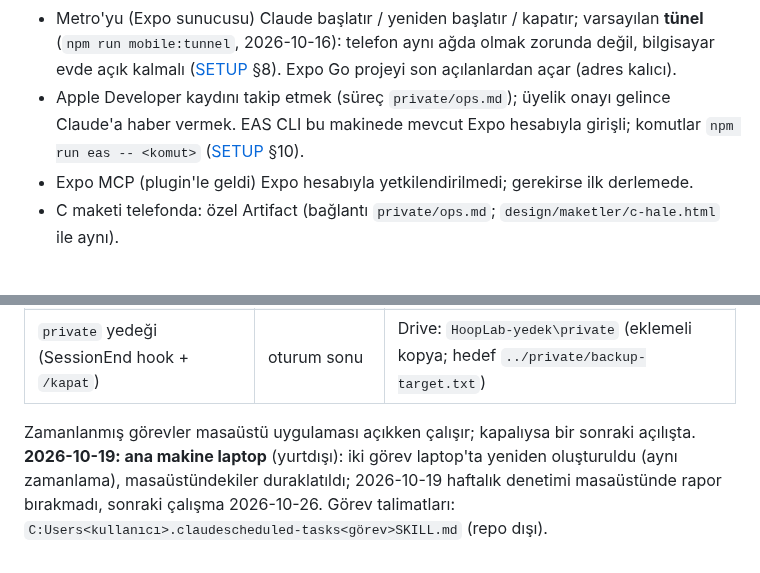
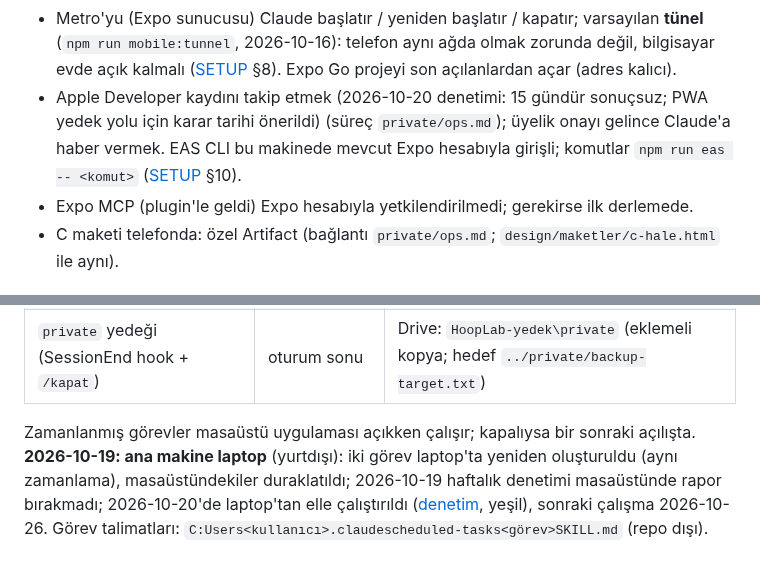
Before and after one commit to emir-eid/hooplab, a Markdown page: docs/STATE.md, 2 parts joined by grey strips. GitHub-like rendering.

Commit message:
[F4] rep: haftalık denetim laptop'tan elle çalıştırıldı (2026-10-20, yeşil; Apple kaydı 15 gündür sonuçsuz bulgusu); oturum raporu açıldı
Co-Authored-By: Claude Opus 5.5 <noreply@anthropic.com>

```diff
--- a/docs/STATE.md
+++ b/docs/STATE.md
@@ -45,7 +45,7 @@ Tek doğruluk kaynağı. `/rep` her iş sonunda, `/kapat` her oturum sonunda gü
 - Google Health: 2026-10-19 12:25'te production'da yeniden bağlandı; 7 günlük sınırın kalktığı 2026-10-26'dan sonra ölçülecek (o güne kadar düşmüyorsa haftalık yeniden bağlanma kalkar). Web istemcisinin JSON'u `private/ghealth/web_client_secret.json`.
 - `hooplab.dev` alan adı (Vercel hesabında kayıt ve DNS): otomatik yenileme açık (kullanıcı teyidi, 2026-10-19); bitiş 2027-10-19, yenileme ödemesi kullanıcıda.
 - Metro'yu (Expo sunucusu) Claude başlatır / yeniden başlatır / kapatır; varsayılan **tünel** (`npm run mobile:tunnel`, 2026-10-16): telefon aynı ağda olmak zorunda değil, bilgisayar evde açık kalmalı ([SETUP](SETUP.md) §8). Expo Go projeyi son açılanlardan açar (adres kalıcı).
-- Apple Developer kaydını takip etmek (süreç `private/ops.md`); üyelik onayı gelince Claude'a haber vermek. EAS CLI bu makinede mevcut Expo hesabıyla girişli; komutlar `npm run eas -- <komut>` ([SETUP](SETUP.md) §10).
+- Apple Developer kaydını takip etmek (2026-10-20 denetimi: 15 gündür sonuçsuz; PWA yedek yolu için karar tarihi önerildi) (süreç `private/ops.md`); üyelik onayı gelince Claude'a haber vermek. EAS CLI bu makinede mevcut Expo hesabıyla girişli; komutlar `npm run eas -- <komut>` ([SETUP](SETUP.md) §10).
 - Expo MCP (plugin'le geldi) Expo hesabıyla yetkilendirilmedi; gerekirse ilk derlemede.
 - C maketi telefonda: özel Artifact (bağlantı `private/ops.md`; `design/maketler/c-hale.html` ile aynı).
 <!-- ozet:bitti -->
@@ -93,4 +93,4 @@ Ayrıntı: [ROADMAP.md](ROADMAP.md).
 | PreCompact / SessionEnd hook (ikisi de doğrulandı) | compact öncesi, oturum sonu | `../private/transcripts/` (oturum başına tek dosya, her çağrıda en yeni hal) |
 | `private` yedeği (SessionEnd hook + `/kapat`) | oturum sonu | Drive: `HoopLab-yedek\private` (eklemeli kopya; hedef `../private/backup-target.txt`) |
 
-Zamanlanmış görevler masaüstü uygulaması açıkken çalışır; kapalıysa bir sonraki açılışta. **2026-10-19: ana makine laptop** (yurtdışı): iki görev laptop'ta yeniden oluşturuldu (aynı zamanlama), masaüstündekiler duraklatıldı; 2026-10-19 haftalık denetimi masaüstünde rapor bırakmadı, sonraki çalışma 2026-10-26. Görev talimatları: `C:Users<kullanıcı>.claudescheduled-tasks<görev>SKILL.md` (repo dışı).
+Zamanlanmış görevler masaüstü uygulaması açıkken çalışır; kapalıysa bir sonraki açılışta. **2026-10-19: ana makine laptop** (yurtdışı): iki görev laptop'ta yeniden oluşturuldu (aynı zamanlama), masaüstündekiler duraklatıldı; 2026-10-19 haftalık denetimi masaüstünde rapor bırakmadı; 2026-10-20'de laptop'tan elle çalıştırıldı ([denetim](audits/2026-10-20.md), yeşil), sonraki çalışma 2026-10-26. Görev talimatları: `C:Users<kullanıcı>.claudescheduled-tasks<görev>SKILL.md` (repo dışı).
```
Also changed, not shown: other parts of docs/STATE.md (+1 -1 lines), docs/audits/2026-10-20.md (added, +28 -0 lines), docs/sessions/2026-10-20-2149-haftalik-denetim-laptop.md (added, +34 -0 lines).
